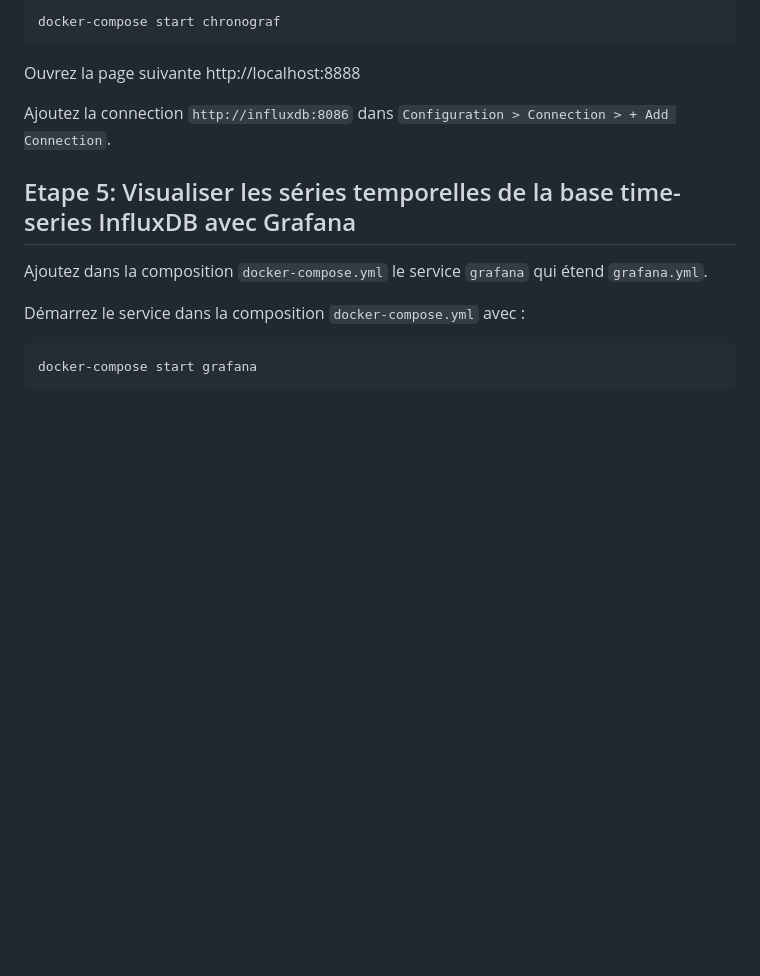
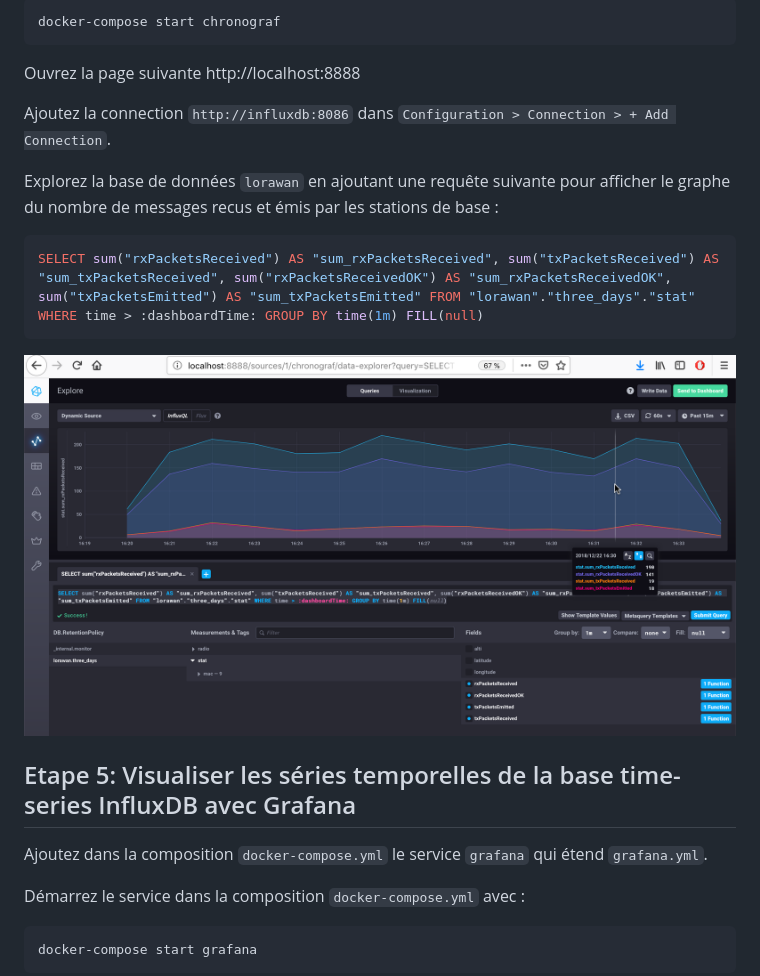
Before and after one commit to CampusIoT/tutorial, a Markdown page: nodered/README.md, the part around the change. GitHub-like rendering; pictures changed too: nodered/images/chronograf_1.png (added); blank space fills up the shorter version.

Commit message:
improve chronograf

````diff
--- a/nodered/README.md
+++ b/nodered/README.md
@@ -123,6 +123,15 @@ Ouvrez la page suivante http://localhost:8888
 
 Ajoutez la connection `http://influxdb:8086` dans `Configuration > Connection > + Add Connection`.
 
+Explorez la base de données `lorawan` en ajoutant une requête suivante pour afficher le graphe du nombre de messages recus et émis par les stations de base :
+
+```sql
+SELECT sum("rxPacketsReceived") AS "sum_rxPacketsReceived", sum("txPacketsReceived") AS "sum_txPacketsReceived", sum("rxPacketsReceivedOK") AS "sum_rxPacketsReceivedOK", sum("txPacketsEmitted") AS "sum_txPacketsEmitted" FROM "lorawan"."three_days"."stat" WHERE time > :dashboardTime: GROUP BY time(1m) FILL(null)
+```
+
+![Chronograf Explore](images/chronograf_1.png)
+
+
 ## Etape 5: Visualiser les séries temporelles de la base time-series InfluxDB avec Grafana
 
 Ajoutez dans la composition `docker-compose.yml` le service `grafana` qui étend `grafana.yml`.
````
